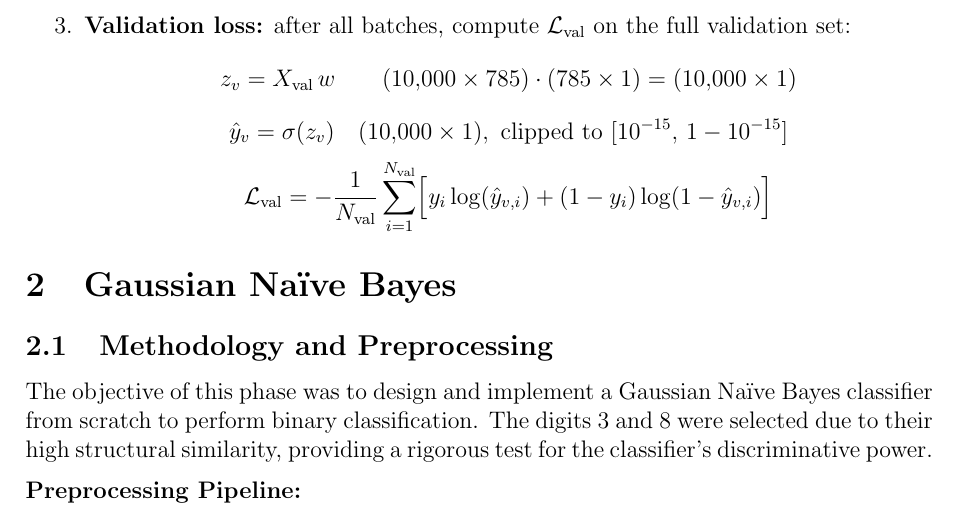
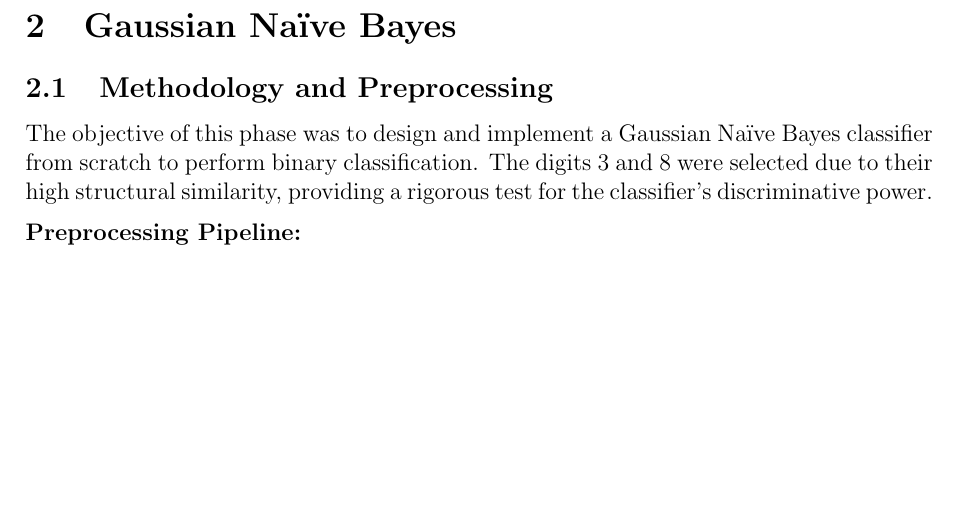
Before and after one commit to Ahmed-Fahmy00/Mnist-Classification, a LaTeX document (report/main.tex): part of page 4 of 5 before the commit and part of page 4 of 4 after it, cut at the place of the change, the shorter picture padded with empty space. Compiled offline with pdfLaTeX.

Commit message:
reduced report size

```diff
--- a/report/main.tex
+++ b/report/main.tex
@@ -158,20 +158,6 @@ Each epoch proceeds as follows:
     Extract $X_b = X_{\text{shuffled}}[\text{start}:\text{end}]\ (B\times 785)$ and $y_b\ (B\times 1)$,
     then perform the forward pass and weight update described above.
 
-    \item \textbf{Validation loss:} after all batches, compute $\mathcal{L}_{\text{val}}$ on the full validation set:
-    \[
-    z_v = X_{\text{val}}\, w \qquad (10{,}000 \times 785) \cdot (785 \times 1) = (10{,}000 \times 1)
-    \]
-    \[
-    \hat{y}_v = \sigma(z_v) \quad (10{,}000 \times 1), \text{ clipped to } [10^{-15},\, 1-10^{-15}]
-    \]
-    \[
-    \mathcal{L}_{\text{val}} = -\frac{1}{N_{\text{val}}}
-    \sum_{i=1}^{N_{\text{val}}} \Bigl[
-    y_i \log(\hat{y}_{v,i}) + (1-y_i)\log(1 - \hat{y}_{v,i})
-    \Bigr]
-    \]
-
 \end{enumerate}
 
 %% ============================================================
```
Also changed, not shown: report/main.pdf.
